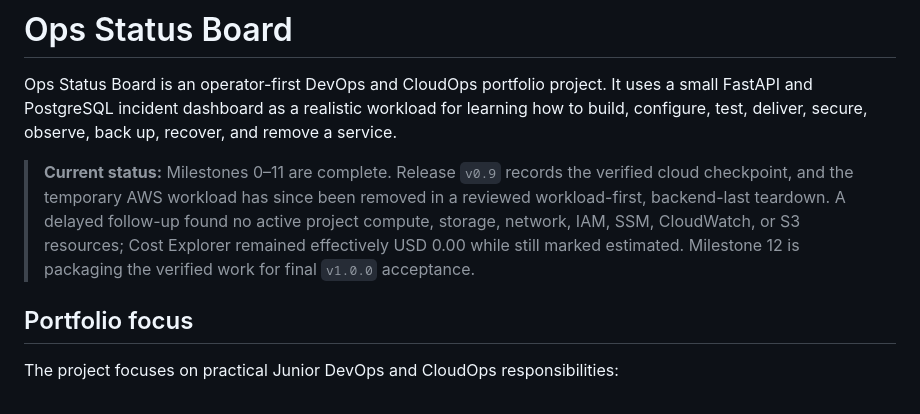
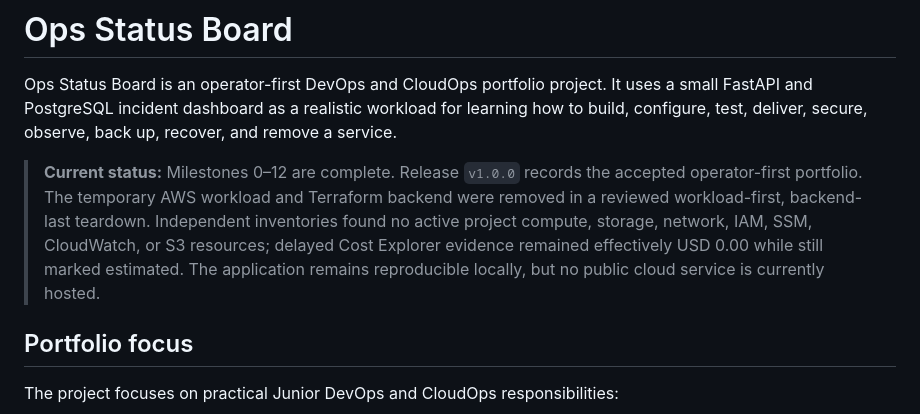
Before and after one commit to ar7abb/ops-status-board, a Markdown page: README.md, the part around the change. GitHub-like rendering.

```diff
--- a/README.md
+++ b/README.md
@@ -2,7 +2,7 @@
 
 Ops Status Board is an operator-first DevOps and CloudOps portfolio project. It uses a small FastAPI and PostgreSQL incident dashboard as a realistic workload for learning how to build, configure, test, deliver, secure, observe, back up, recover, and remove a service.
 
-> **Current status:** Milestones 0–11 are complete. Release `v0.9` records the verified cloud checkpoint, and the temporary AWS workload has since been removed in a reviewed workload-first, backend-last teardown. A delayed follow-up found no active project compute, storage, network, IAM, SSM, CloudWatch, or S3 resources; Cost Explorer remained effectively USD 0.00 while still marked estimated. Milestone 12 is packaging the verified work for final `v1.0.0` acceptance.
+> **Current status:** Milestones 0–12 are complete. Release `v1.0.0` records the accepted operator-first portfolio. The temporary AWS workload and Terraform backend were removed in a reviewed workload-first, backend-last teardown. Independent inventories found no active project compute, storage, network, IAM, SSM, CloudWatch, or S3 resources; delayed Cost Explorer evidence remained effectively USD 0.00 while still marked estimated. The application remains reproducible locally, but no public cloud service is currently hosted.
 
 ## Portfolio focus
 
```
Also changed, not shown: docs/evidence/README.md (+3 -2 lines), docs/final-acceptance.md (added, +39 -0 lines).
